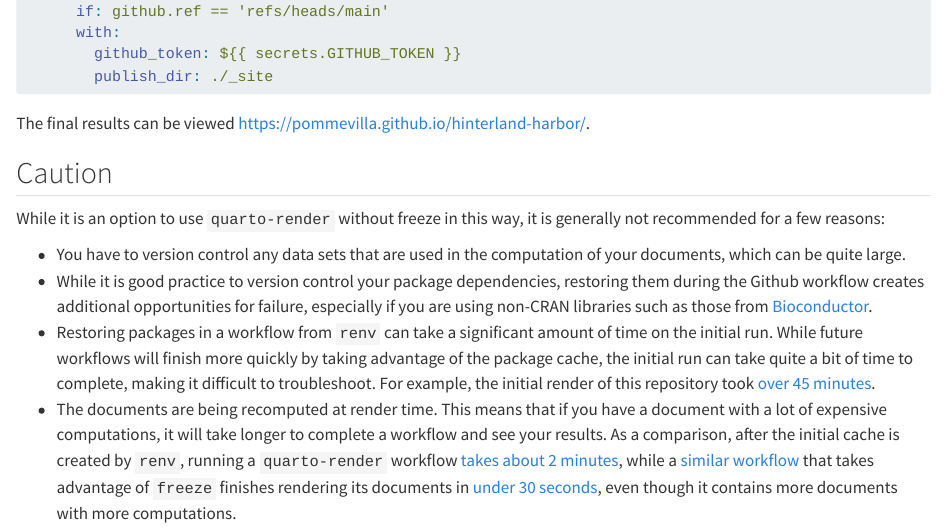
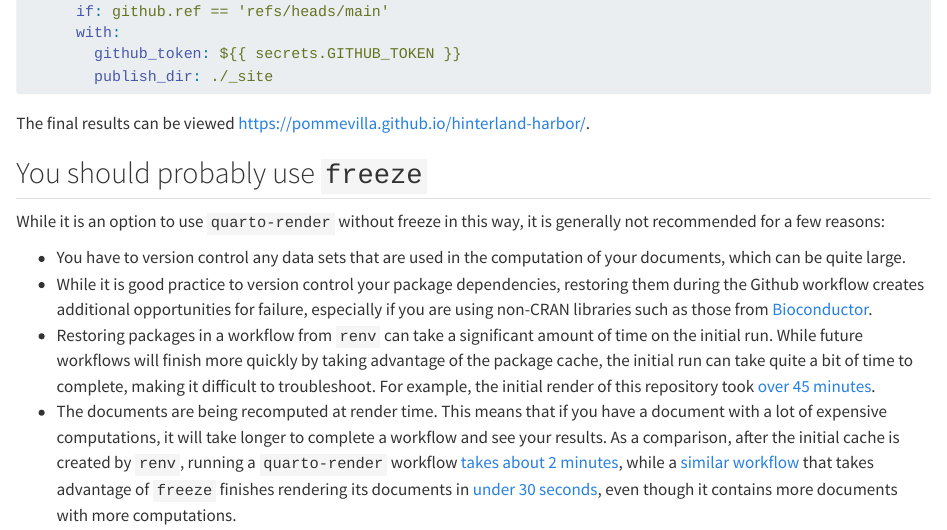
Before and after one commit to pommevilla/hinterland-harbor, a Quarto document (index.qmd): the page in a window 1100 px wide, from 1530 px down. Rendered offline with R 4.5, knitr and Pandoc in place of Quarto, with nearby package versions.

Commit message:
Be more clear about our preference

```diff
--- a/index.qmd
+++ b/index.qmd
@@ -64,7 +64,7 @@ jobs:
 
 The final results can be viewed [https://pommevilla.github.io/hinterland-harbor/](here).
 
-## Caution
+## You should probably use `freeze`
 
 While it is an option to use `quarto-render` without freeze in this way, it is generally not recommended for a few reasons:
 
```
Also changed, not shown: README.md.
